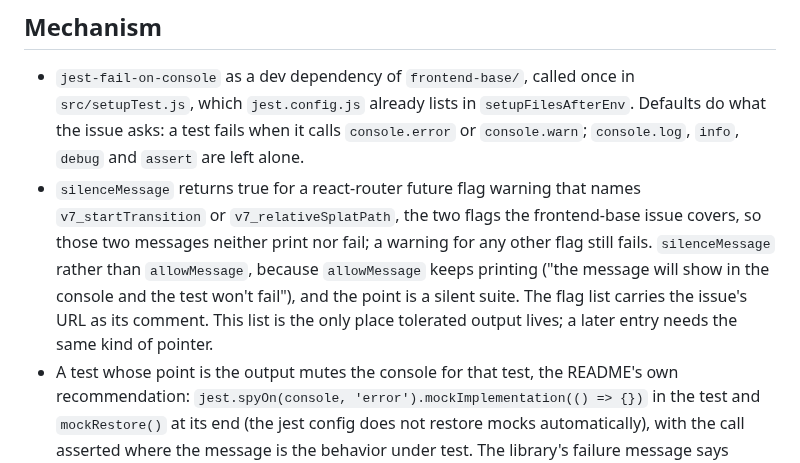
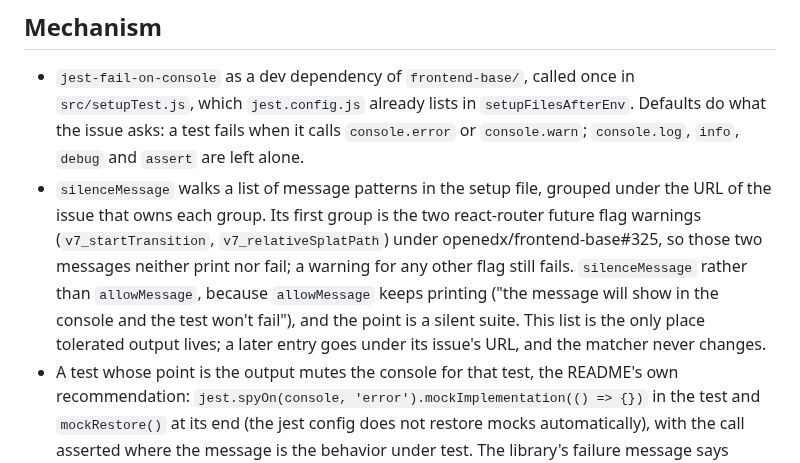
Before and after one commit to brian-smith-tcril/bairf, a Markdown page: issue-body-test-console-noise.md, the part around the change. Drawn GitHub-style; folded sections open.

Commit message:
2218: silenced-message list grouped by issue URL
Co-Authored-By: Claude Fable 5.1 <noreply@anthropic.com>

```diff
--- a/issue-body-test-console-noise.md
+++ b/issue-body-test-console-noise.md
@@ -19,7 +19,7 @@ Part of #1905.
 ## Mechanism
 
 - `jest-fail-on-console` as a dev dependency of `frontend-base/`, called once in `src/setupTest.js`, which `jest.config.js` already lists in `setupFilesAfterEnv`. Defaults do what the issue asks: a test fails when it calls `console.error` or `console.warn`; `console.log`, `info`, `debug` and `assert` are left alone.
-- `silenceMessage` returns true for a react-router future flag warning that names `v7_startTransition` or `v7_relativeSplatPath`, the two flags the frontend-base issue covers, so those two messages neither print nor fail; a warning for any other flag still fails. `silenceMessage` rather than `allowMessage`, because `allowMessage` keeps printing ("the message will show in the console and the test won't fail"), and the point is a silent suite. The flag list carries the issue's URL as its comment. This list is the only place tolerated output lives; a later entry needs the same kind of pointer.
+- `silenceMessage` walks a list of message patterns in the setup file, grouped under the URL of the issue that owns each group. Its first group is the two react-router future flag warnings (`v7_startTransition`, `v7_relativeSplatPath`) under openedx/frontend-base#325, so those two messages neither print nor fail; a warning for any other flag still fails. `silenceMessage` rather than `allowMessage`, because `allowMessage` keeps printing ("the message will show in the console and the test won't fail"), and the point is a silent suite. This list is the only place tolerated output lives; a later entry goes under its issue's URL, and the matcher never changes.
 - A test whose point is the output mutes the console for that test, the README's own recommendation: `jest.spyOn(console, 'error').mockImplementation(() => {})` in the test and `mockRestore()` at its end (the jest config does not restore mocks automatically), with the call asserted where the message is the behavior under test. The library's failure message says which method printed what, which is all a port needs to find this rule in the issue.
 
 ## Commits
```
Also changed, not shown: plan-2218.md (+1 -1 lines).
